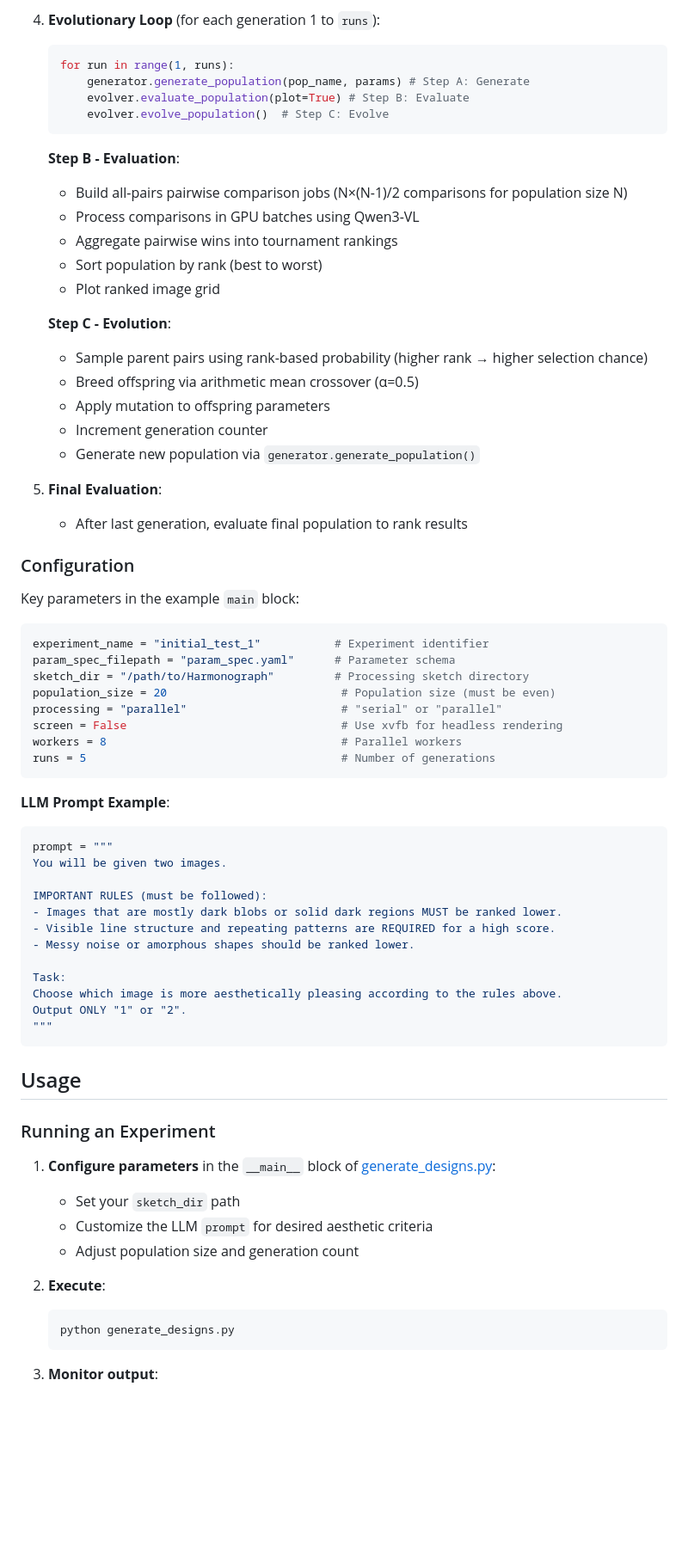
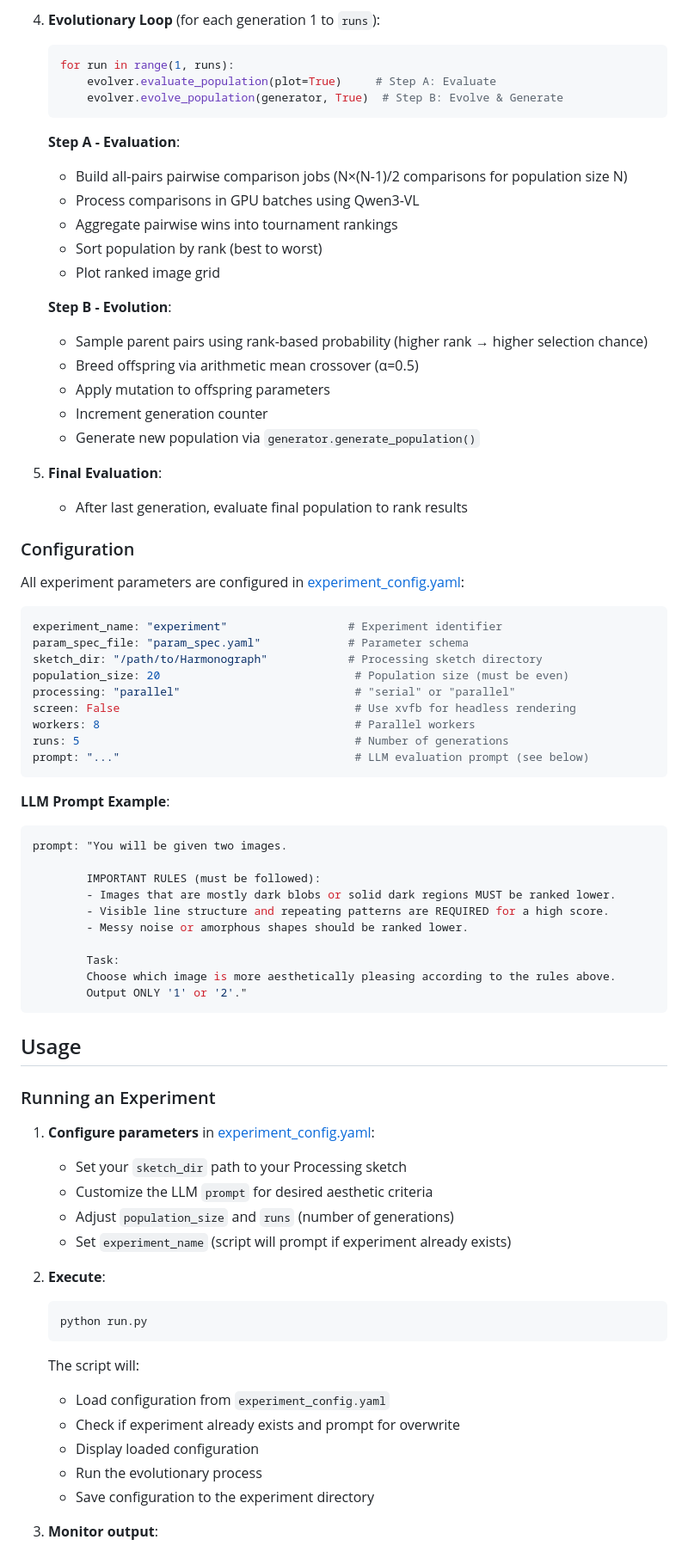
Before and after one commit to SensiLab/aesthetic-evolution, a Markdown page: README.md, the part around one of its changes. Shown at 86% size. Rendered like a GitHub page; blank space fills up the shorter version.

Commit message:
updated readme to reflect new run script

````diff
--- a/README.md
+++ b/README.md
@@ -161,19 +156,18 @@ def main(experiment_name, runs, param_spec_filepath, sketch_dir, prompt,
 4. **Evolutionary Loop** (for each generation 1 to `runs`):
    ```python
    for run in range(1, runs):
-       generator.generate_population(pop_name, params) # Step A: Generate
-       evolver.evaluate_population(plot=True) # Step B: Evaluate
-       evolver.evolve_population()  # Step C: Evolve
+       evolver.evaluate_population(plot=True)     # Step A: Evaluate
+       evolver.evolve_population(generator, True)  # Step B: Evolve & Generate
    ```
 
-   **Step B - Evaluation**:
+   **Step A - Evaluation**:
    - Build all-pairs pairwise comparison jobs (N×(N-1)/2 comparisons for population size N)
    - Process comparisons in GPU batches using Qwen3-VL
    - Aggregate pairwise wins into tournament rankings
    - Sort population by rank (best to worst)
    - Plot ranked image grid
 
-   **Step C - Evolution**:
+   **Step B - Evolution**:
    - Sample parent pairs using rank-based probability (higher rank → higher selection chance)
    - Breed offspring via arithmetic mean crossover (α=0.5)
    - Apply mutation to offspring parameters
@@ -185,48 +179,55 @@ def main(experiment_name, runs, param_spec_filepath, sketch_dir, prompt,
 
 ### Configuration
 
-Key parameters in the example `main` block:
+All experiment parameters are configured in [experiment_config.yaml](experiment_config.yaml):
 
-```python
-experiment_name = "initial_test_1"           # Experiment identifier
-param_spec_filepath = "param_spec.yaml"      # Parameter schema
-sketch_dir = "/path/to/Harmonograph"         # Processing sketch directory
-population_size = 20                          # Population size (must be even)
-processing = "parallel"                       # "serial" or "parallel"
-screen = False                                # Use xvfb for headless rendering
-workers = 8                                   # Parallel workers
-runs = 5                                      # Number of generations
+```yaml
+experiment_name: "experiment"                  # Experiment identifier
+param_spec_file: "param_spec.yaml"             # Parameter schema
+sketch_dir: "/path/to/Harmonograph"            # Processing sketch directory
+population_size: 20                             # Population size (must be even)
+processing: "parallel"                          # "serial" or "parallel"
+screen: False                                   # Use xvfb for headless rendering
+workers: 8                                      # Parallel workers
+runs: 5                                         # Number of generations
+prompt: "..."                                   # LLM evaluation prompt (see below)
 ```
 
 **LLM Prompt Example**:
-```python
-prompt = """
-You will be given two images.
+```yaml
+prompt: "You will be given two images.
 
-IMPORTANT RULES (must be followed):
-- Images that are mostly dark blobs or solid dark regions MUST be ranked lower.
-- Visible line structure and repeating patterns are REQUIRED for a high score.
-- Messy noise or amorphous shapes should be ranked lower.
+        IMPORTANT RULES (must be followed):
+        - Images that are mostly dark blobs or solid dark regions MUST be ranked lower.
+        - Visible line structure and repeating patterns are REQUIRED for a high score.
+        - Messy noise or amorphous shapes should be ranked lower.
 
-Task:
-Choose which image is more aesthetically pleasing according to the rules above.
-Output ONLY "1" or "2".
-"""
+        Task:
+        Choose which image is more aesthetically pleasing according to the rules above.
+        Output ONLY '1' or '2'."
 ```
 
 ## Usage
 
 ### Running an Experiment
 
-1. **Configure parameters** in the `__main__` block of [generate_designs.py](generate_designs.py):
-   - Set your `sketch_dir` path
+1. **Configure parameters** in [experiment_config.yaml](experiment_config.yaml):
+   - Set your `sketch_dir` path to your Processing sketch
    - Customize the LLM `prompt` for desired aesthetic criteria
-   - Adjust population size and generation count
+   - Adjust `population_size` and `runs` (number of generations)
+   - Set `experiment_name` (script will prompt if experiment already exists)
 
 2. **Execute**:
    ```bash
-   python generate_designs.py
+   python run.py
    ```
+
+   The script will:
+   - Load configuration from `experiment_config.yaml`
+   - Check if experiment already exists and prompt for overwrite
+   - Display loaded configuration
+   - Run the evolutionary process
+   - Save configuration to the experiment directory
 
 3. **Monitor output**:
    - Progress bars show design generation and evaluation
````
Also changed, not shown: other parts of README.md (+16 -8 lines).
